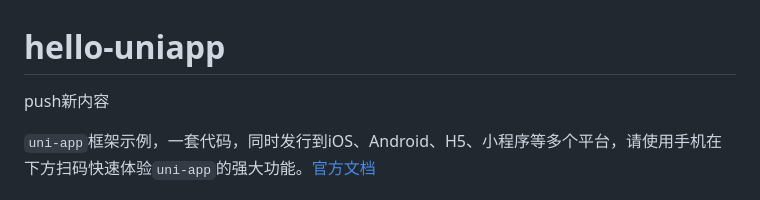
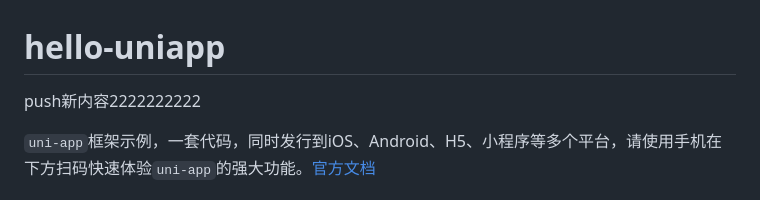
Before and after one commit to YANjie1991/uni-app, a Markdown page: README.md, the part around the change. Rendered like a GitHub page.

Commit message:
更新说明

```diff
--- a/README.md
+++ b/README.md
@@ -1,5 +1,5 @@
 # hello-uniapp
-push新内容
+push新内容2222222222
 
 `uni-app`框架示例，一套代码，同时发行到iOS、Android、H5、小程序等多个平台，请使用手机在下方扫码快速体验`uni-app`的强大功能。[官方文档](https://uniapp.dcloud.net.cn/)
 
```
